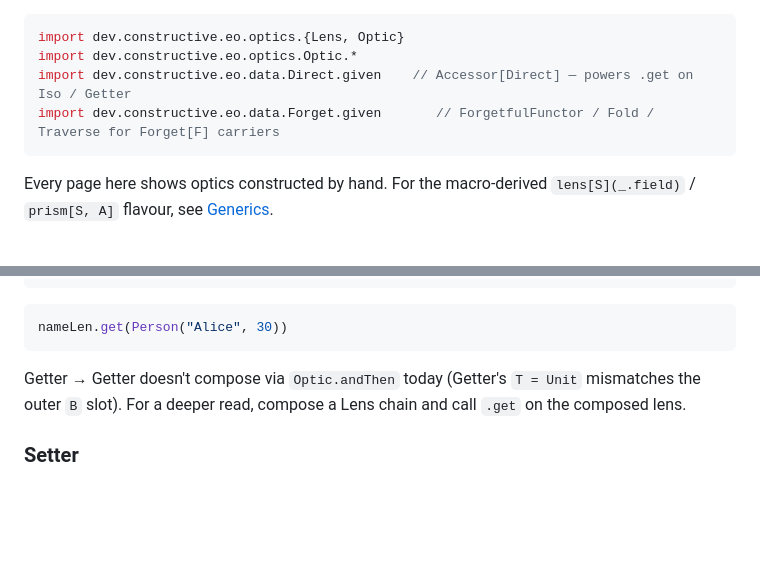
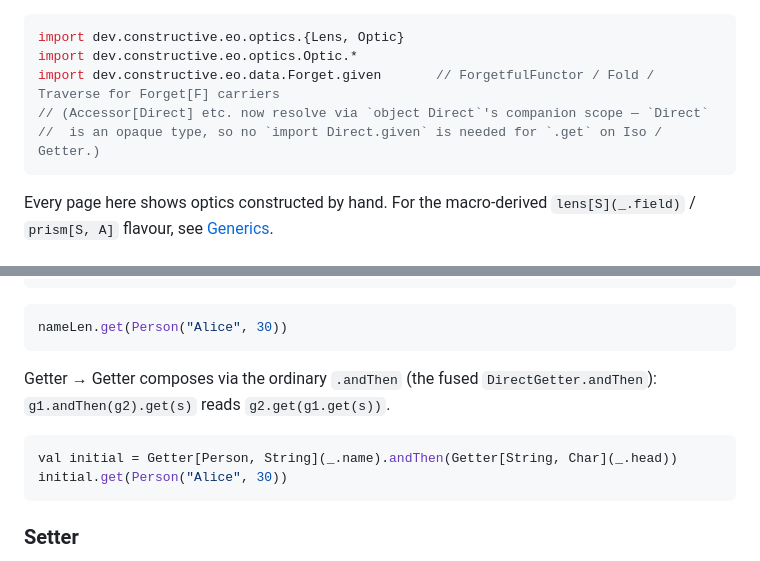
Before and after one commit to Constructive-Programming/eo, a Markdown page: site/docs/optics.md, 2 parts joined by grey strips. GitHub-like rendering; blank space fills up the shorter version.

````diff
--- a/site/docs/optics.md
+++ b/site/docs/optics.md
@@ -67,8 +67,9 @@ selected by `F`. The full cell-by-cell composition matrix lives in
 ```scala mdoc:silent
 import dev.constructive.eo.optics.{Lens, Optic}
 import dev.constructive.eo.optics.Optic.*
-import dev.constructive.eo.data.Direct.given    // Accessor[Direct] — powers .get on Iso / Getter
 import dev.constructive.eo.data.Forget.given       // ForgetfulFunctor / Fold / Traverse for Forget[F] carriers
+// (Accessor[Direct] etc. now resolve via `object Direct`'s companion scope — `Direct`
+//  is an opaque type, so no `import Direct.given` is needed for `.get` on Iso / Getter.)
 ```
 
 Every page here shows optics constructed by hand. For the
@@ -310,10 +311,14 @@ val nameLen = Getter[Person, Int](_.name.length)
 nameLen.get(Person("Alice", 30))
 ```
 
-Getter → Getter doesn't compose via `Optic.andThen` today
-(Getter's `T = Unit` mismatches the outer `B` slot). For a
-deeper read, compose a Lens chain and call `.get` on the
-composed lens.
+Getter → Getter composes via the ordinary `.andThen` (the fused
+`DirectGetter.andThen`): `g1.andThen(g2).get(s)` reads
+`g2.get(g1.get(s))`.
+
+```scala mdoc
+val initial = Getter[Person, String](_.name).andThen(Getter[String, Char](_.head))
+initial.get(Person("Alice", 30))
+```
 
 ### Setter
 
````
Also changed, not shown: site/docs/benchmarks.md (+72 -50 lines).
